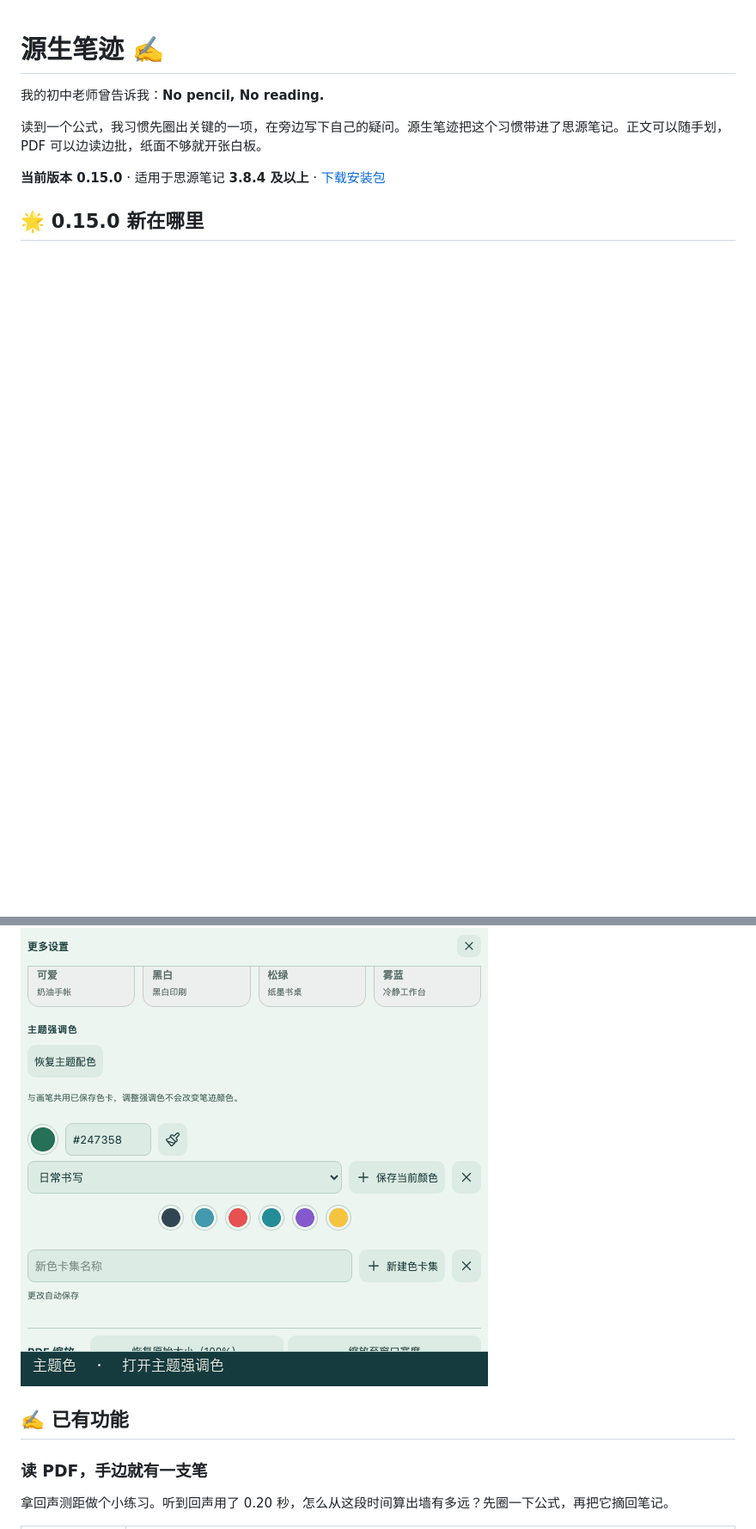
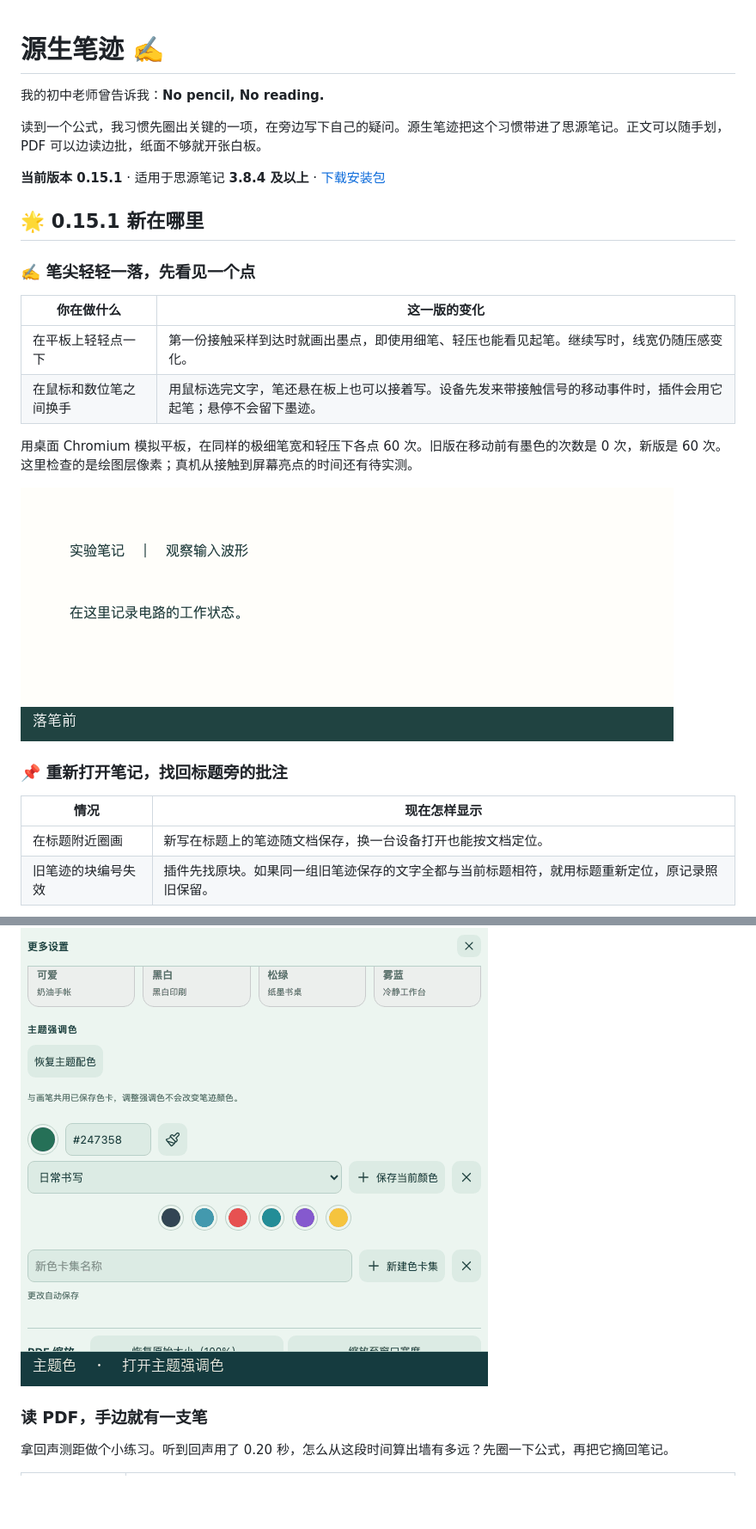
Before and after one commit to jiangeeeeee/siyuan-native-handwriting, a Markdown page: README.md, 2 parts joined by grey strips. Shown at 86% size. GitHub-like rendering; pictures changed too: docs/demos/v0151-ink.gif (added); blank space fills up the shorter version.

```diff
--- a/README.md
+++ b/README.md
@@ -4,6 +4,25 @@
 
 读到一个公式，我习惯先圈出关键的一项，在旁边写下自己的疑问。源生笔迹把这个习惯带进了思源笔记。正文可以随手划，PDF 可以边读边批，纸面不够就开张白板。
 
-**当前版本 0.15.0** · 适用于思源笔记 **3.8.4 及以上** · [下载安装包](https://github.com/jiangeeeeee/siyuan-native-handwriting/releases/download/v0.15.0/package.zip)
+**当前版本 0.15.1** · 适用于思源笔记 **3.8.4 及以上** · [下载安装包](https://github.com/jiangeeeeee/siyuan-native-handwriting/releases/download/v0.15.1/package.zip)
 
-## 🌟 0.15.0 新在哪里
+## 🌟 0.15.1 新在哪里
+
+### ✍️ 笔尖轻轻一落，先看见一个点
+
+| 你在做什么 | 这一版的变化 |
+| --- | --- |
+| 在平板上轻轻点一下 | 第一份接触采样到达时就画出墨点，即使用细笔、轻压也能看见起笔。继续写时，线宽仍随压感变化。 |
+| 在鼠标和数位笔之间换手 | 用鼠标选完文字，笔还悬在板上也可以接着写。设备先发来带接触信号的移动事件时，插件会用它起笔；悬停不会留下墨迹。 |
+
+用桌面 Chromium 模拟平板，在同样的极细笔宽和轻压下各点 60 次。旧版在移动前有墨色的次数是 0 次，新版是 60 次。这里检查的是绘图层像素；真机从接触到屏幕亮点的时间还有待实测。
+
+![轻触落笔，移过鼠标，再用笔补上一笔](docs/demos/v0151-ink.gif)
+
+### 📌 重新打开笔记，找回标题旁的批注
+
+| 情况 | 现在怎样显示 |
+| --- | --- |
+| 在标题附近圈画 | 新写在标题上的笔迹随文档保存，换一台设备打开也能按文档定位。 |
+| 旧笔迹的块编号失效 | 插件先找原块。如果同一组旧笔迹保存的文字全都与当前标题相符，就用标题重新定位，原记录照旧保留。 |
+
@@ -51,8 +99,6 @@
 #### 自己选强调色
 
 ![把工具栏强调色改成陶红，再恢复青瓷的默认色](docs/demos/v0150-accent.gif)
-
-## ✍️ 已有功能
 
 ### 读 PDF，手边就有一支笔
 
```
Also changed, not shown: other parts of README.md (+32 -2 lines), docs/demos/v0151-anchor.gif (added), docs/demos/v0151-menu.gif (added), docs/demos/v0151-npn.gif (added), docs/demos/v0151-undo.gif (added), 2 other files.
